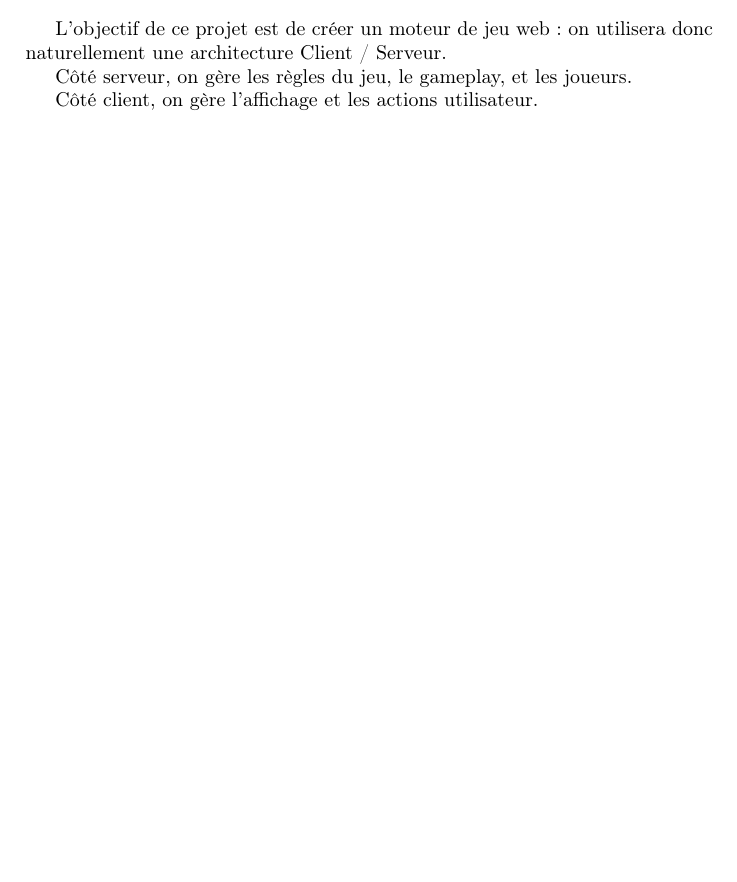
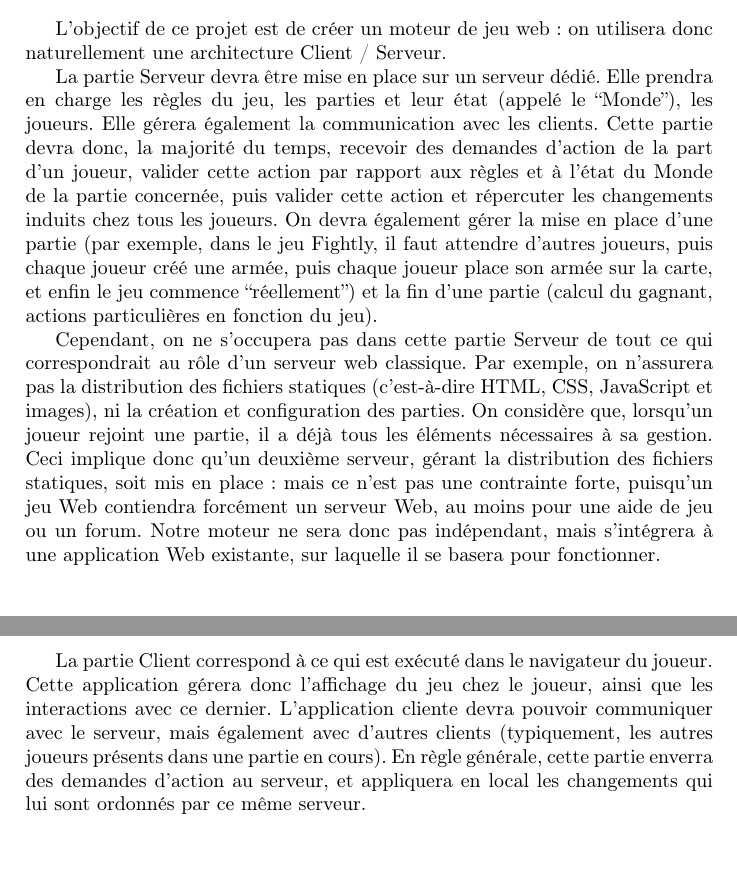
Before and after one commit to adngdb/fightly-game-engine, a LaTeX document (docs/management/wge_cahier_des_charges/wge_cahier_des_charges.tex): part of page 7 of 18 before the commit and two parts of pages 7 and 8 of 19 after it, the two joined at a grey line, cut so that both start at the same text, the shorter picture padded with empty space. Compiled offline with pdfLaTeX.

Commit message:
2.3 Spécifications

```diff
--- a/docs/management/wge_cahier_des_charges/wge_cahier_des_charges.tex
+++ b/docs/management/wge_cahier_des_charges/wge_cahier_des_charges.tex
@@ -88,9 +88,11 @@
 
       L'objectif de ce projet est de créer un moteur de jeu web : on utilisera donc naturellement une architecture Client / Serveur.
 
-      Côté serveur, on gère les règles du jeu, le gameplay, et les joueurs.
+      La partie Serveur devra être mise en place sur un serveur dédié. Elle prendra en charge les règles du jeu, les parties et leur état (appelé le ``Monde''), les joueurs. Elle gérera également la communication avec les clients. Cette partie devra donc, la majorité du temps, recevoir des demandes d'action de la part d'un joueur, valider cette action par rapport aux règles et à l'état du Monde de la partie concernée, puis valider cette action et répercuter les changements induits chez tous les joueurs. On devra également gérer la mise en place d'une partie (par exemple, dans le jeu Fightly, il faut attendre d'autres joueurs, puis chaque joueur créé une armée, puis chaque joueur place son armée sur la carte, et enfin le jeu commence ``réellement'') et la fin d'une partie (calcul du gagnant, actions particulières en fonction du jeu).
 
-      Côté client, on gère l'affichage et les actions utilisateur.
+      Cependant, on ne s'occupera pas dans cette partie Serveur de tout ce qui correspondrait au rôle d'un serveur web classique. Par exemple, on n'assurera pas la distribution des fichiers statiques (c'est-à-dire HTML, CSS, JavaScript et images), ni la création et configuration des parties. On considère que, lorsqu'un joueur rejoint une partie, il a déjà tous les éléments nécessaires à sa gestion. Ceci implique donc qu'un deuxième serveur, gérant la distribution des fichiers statiques, soit mis en place : mais ce n'est pas une contrainte forte, puisqu'un jeu Web contiendra forcément un serveur Web, au moins pour une aide de jeu ou un forum. Notre moteur ne sera donc pas indépendant, mais s'intégrera à une application Web existante, sur laquelle il se basera pour fonctionner.
+
+      La partie Client correspond à ce qui est exécuté dans le navigateur du joueur. Cette application gérera donc l'affichage du jeu chez le joueur, ainsi que les interactions avec ce dernier. L'application cliente devra pouvoir communiquer avec le serveur, mais également avec d'autres clients (typiquement, les autres joueurs présents dans une partie en cours). En règle générale, cette partie enverra des demandes d'action au serveur, et appliquera en local les changements qui lui sont ordonnés par ce même serveur.
 
 
   \chapter{Conception}
```
